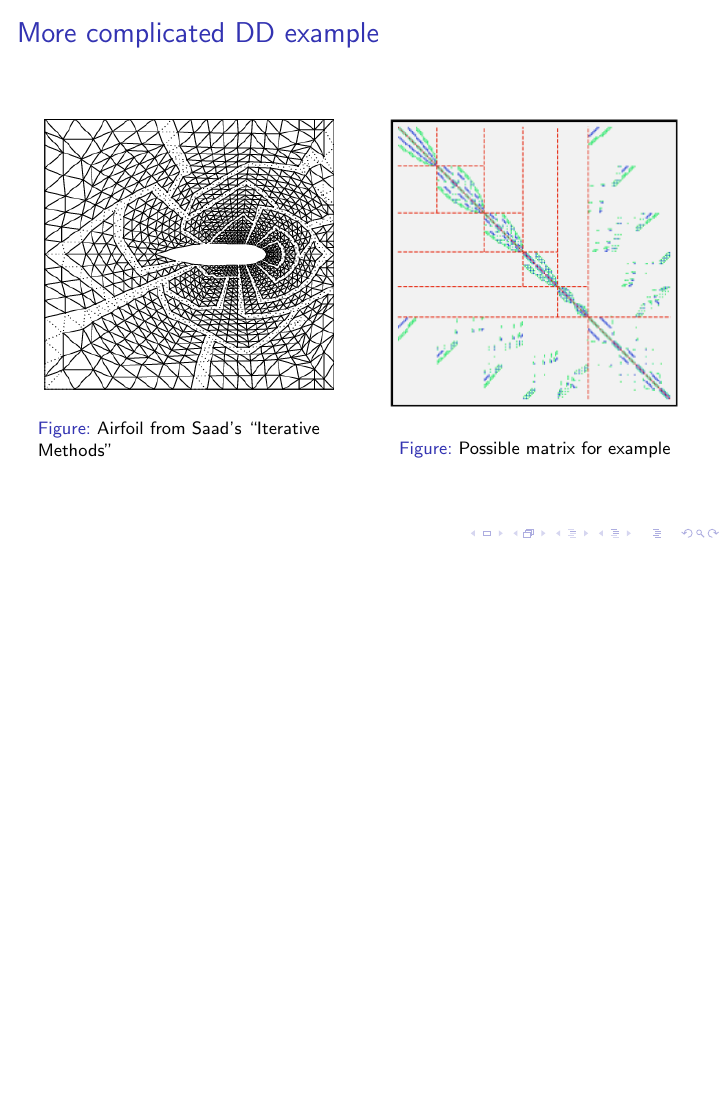
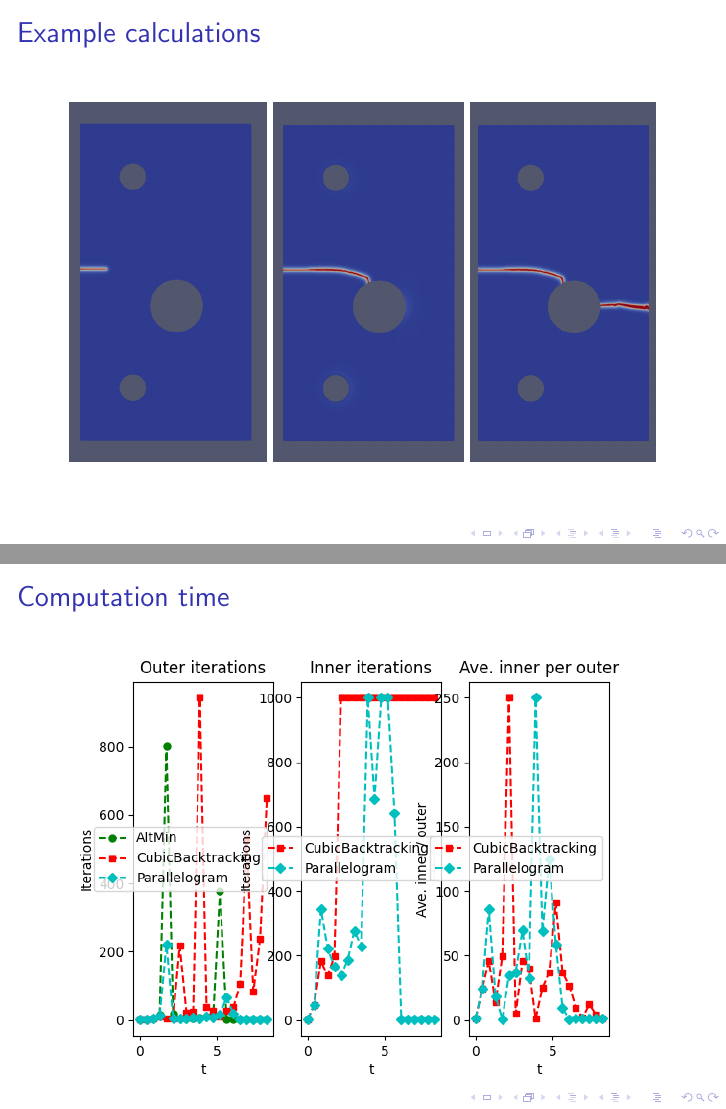
Before and after one commit to conmccoid/Presentations, LaTeX slides (Beamers/uOttawa 2025/TALK_uOttawa_20251215.tex): page 30 of 53 before the commit and pages 30 and 31 of 56 after it, the two joined at a grey line, the shorter picture padded with empty space. Compiled offline with pdfLaTeX; a LaTeX package or settings file that is missing is left out.

Commit message:
uOttawa: figures for Newton-Schwarz
CTFM example figures
iteration comparison between AltMin, MSPIN w/ cubic backtracking, and parallelogram minimization
collaboration slides completed

```diff
--- a/Beamers/uOttawa 2025/TALK_uOttawa_20251215.tex
+++ b/Beamers/uOttawa 2025/TALK_uOttawa_20251215.tex
@@ -403,6 +403,22 @@ in the region where $0 < i, j < 1$.
 \end{equation*}
 \end{frame}
 
-% nb: numerical results?
+\begin{frame}
+\frametitle{Example calculations}
 
-% nb: project proposal: analyze parallelogram minimization
+\begin{figure}
+	\includegraphics[height=18em]{FIG/EX_CTFM_AltMin01.png}
+	\includegraphics[height=18em]{FIG/EX_CTFM_AltMin02.png}
+	\includegraphics[height=18em]{FIG/EX_CTFM_AltMin03.png}
+\end{figure}
+
+\end{frame}
+
+\begin{frame}
+\frametitle{Computation time}
+
+\begin{figure}
+	\includegraphics[width=\textwidth]{FIG/FIG_CTFM_its.png}
+\end{figure}
+
+\end{frame}
```
Also changed, not shown: Beamers/uOttawa 2025/FIG/EX_CTFM_AltMin01.png (added), Beamers/uOttawa 2025/FIG/EX_CTFM_AltMin02.png (added), Beamers/uOttawa 2025/FIG/EX_CTFM_AltMin03.png (added), Beamers/uOttawa 2025/FIG/FIG_CTFM_energy.png (added), Beamers/uOttawa 2025/FIG/FIG_CTFM_its.png (added), Beamers/uOttawa 2025/TALK_uOttawa_20251215.tex (22 more changed lines).
